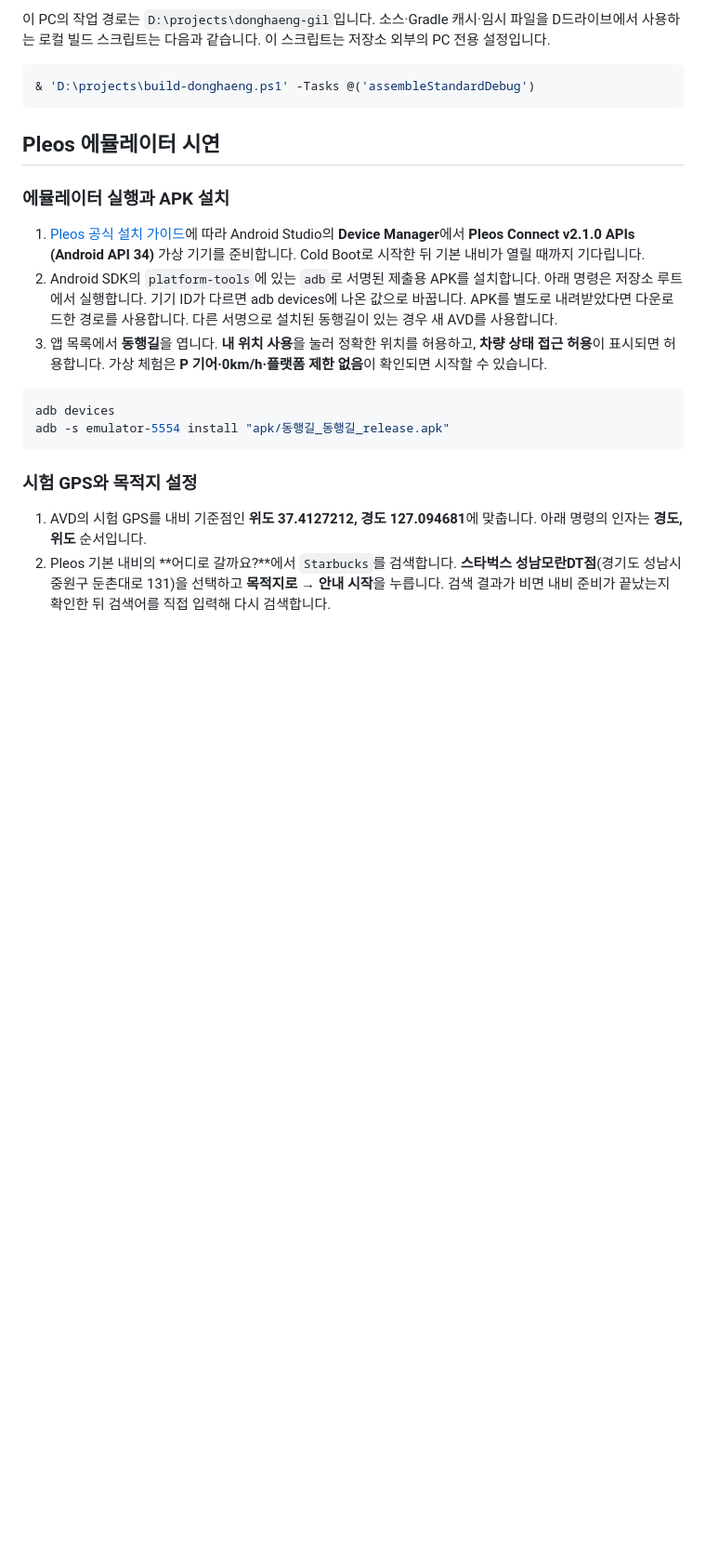
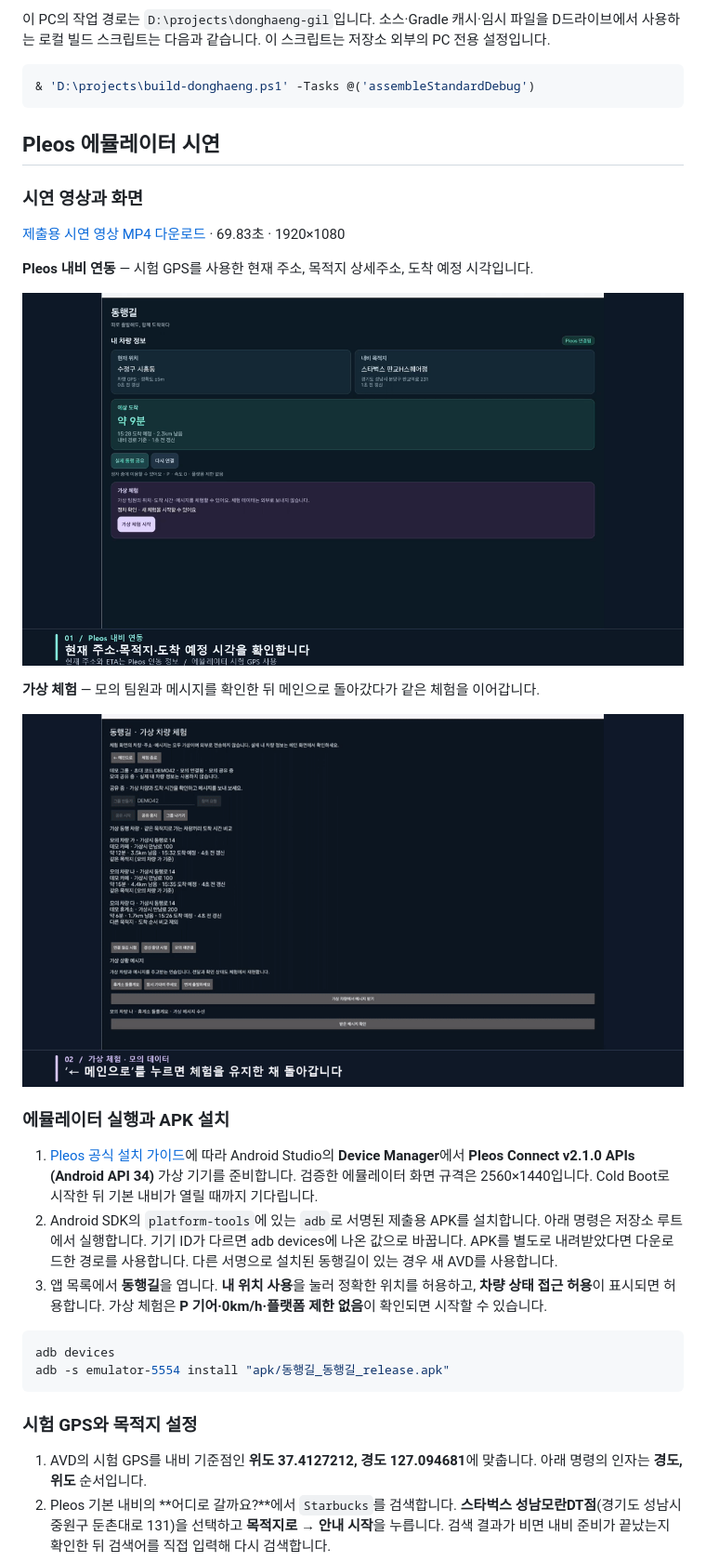
Before and after one commit to githoeuk/donghaeng-gil, a Markdown page: README.md, the part around the change. Shown at 93% size. Drawn GitHub-style; pictures changed too: docs/demo/demo-return.gif (added), docs/demo/pleos-navigation.png (added); blank space fills up the shorter version.

Commit message:
Publish contest demo video and visual previews

```diff
--- a/README.md
+++ b/README.md
@@ -66,9 +66,21 @@ macOS / Linux에서는 `sh ./gradlew assembleStandardDebug`를 실행합니다.
 
 ## Pleos 에뮬레이터 시연
 
+### 시연 영상과 화면
+
+[제출용 시연 영상 MP4 다운로드](docs/demo/donghaeng-gil-demo.mp4?raw=true) · 69.83초 · 1920×1080
+
+**Pleos 내비 연동** — 시험 GPS를 사용한 현재 주소, 목적지 상세주소, 도착 예정 시각입니다.
+
+![Pleos 내비 연동 화면](docs/demo/pleos-navigation.png)
+
+**가상 체험** — 모의 팀원과 메시지를 확인한 뒤 메인으로 돌아갔다가 같은 체험을 이어갑니다.
+
+![가상 체험 메인 복귀와 이어가기 GIF](docs/demo/demo-return.gif)
+
 ### 에뮬레이터 실행과 APK 설치
 
-1. [Pleos 공식 설치 가이드](https://document.pleos.ai/en/docs/connect/guide/getting-started/application-development/setup-connect-sdk-emulator)에 따라 Android Studio의 **Device Manager**에서 **Pleos Connect v2.1.0 APIs (Android API 34)** 가상 기기를 준비합니다. Cold Boot로 시작한 뒤 기본 내비가 열릴 때까지 기다립니다.
+1. [Pleos 공식 설치 가이드](https://document.pleos.ai/en/docs/connect/guide/getting-started/application-development/setup-connect-sdk-emulator)에 따라 Android Studio의 **Device Manager**에서 **Pleos Connect v2.1.0 APIs (Android API 34)** 가상 기기를 준비합니다. 검증한 에뮬레이터 화면 규격은 2560×1440입니다. Cold Boot로 시작한 뒤 기본 내비가 열릴 때까지 기다립니다.
 2. Android SDK의 `platform-tools`에 있는 `adb`로 서명된 제출용 APK를 설치합니다. 아래 명령은 저장소 루트에서 실행합니다. 기기 ID가 다르면 adb devices에 나온 값으로 바꿉니다. APK를 별도로 내려받았다면 다운로드한 경로를 사용합니다. 다른 서명으로 설치된 동행길이 있는 경우 새 AVD를 사용합니다.
 3. 앱 목록에서 **동행길**을 엽니다. **내 위치 사용**을 눌러 정확한 위치를 허용하고, **차량 상태 접근 허용**이 표시되면 허용합니다. 가상 체험은 **P 기어·0km/h·플랫폼 제한 없음**이 확인되면 시작할 수 있습니다.
 
```
Also changed, not shown: 1 other file.
